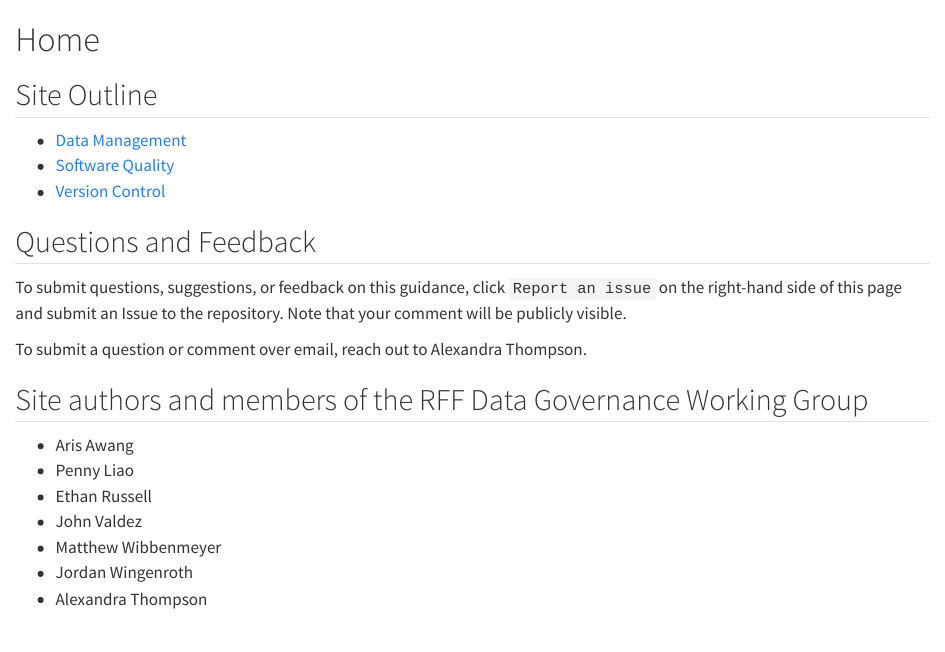
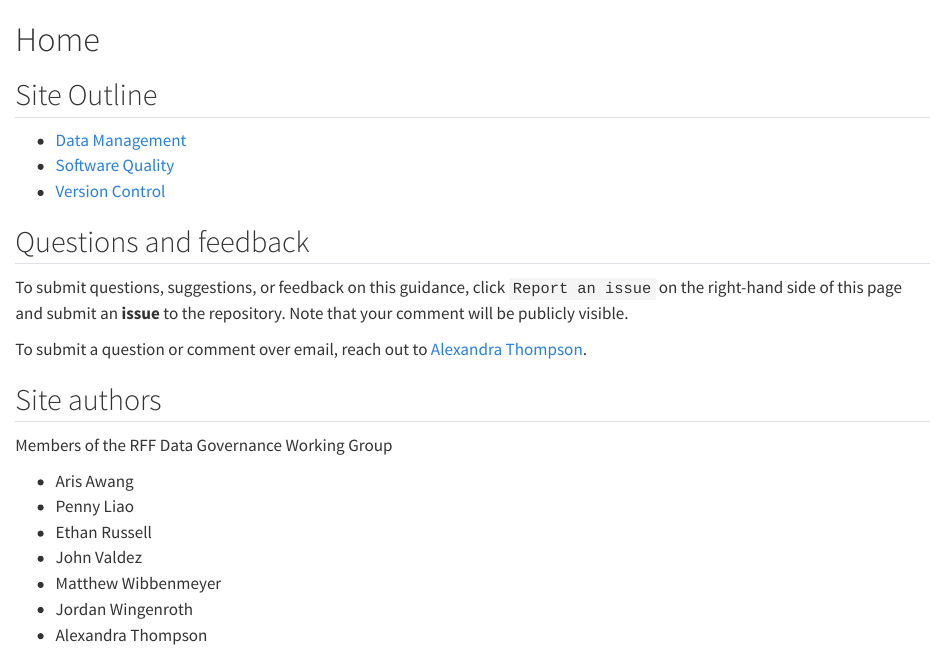
Before and after one commit to rff-data-projects/rff-data-gov-guidance, a Quarto document (index.qmd): the page in a window 1100 px wide, from its top. Rendered offline with R 4.5, knitr and Pandoc in place of Quarto, with nearby package versions.

Commit message:
add my email, shorten heading, lowercase Issue

```diff
--- a/index.qmd
+++ b/index.qmd
@@ -5,13 +5,15 @@
 * [Software Quality](./docs/software/index.qmd)
 * [Version Control](./docs/version-control/index.qmd)
 
-## Questions and Feedback
+## Questions and feedback
 
-To submit questions, suggestions, or feedback on this guidance, click `Report an issue` on the right-hand side of this page and submit an Issue to the repository. Note that your comment will be publicly visible.
+To submit questions, suggestions, or feedback on this guidance, click `Report an issue` on the right-hand side of this page and submit an __issue__ to the repository. Note that your comment will be publicly visible.
 
-To submit a question or comment over email, reach out to Alexandra Thompson.
+To submit a question or comment over email, reach out to [Alexandra Thompson](mailto:thompson@rff.org).
 
-## Site authors and members of the RFF Data Governance Working Group
+## Site authors
+
+Members of the RFF Data Governance Working Group
 
 * Aris Awang
 * Penny Liao
```
